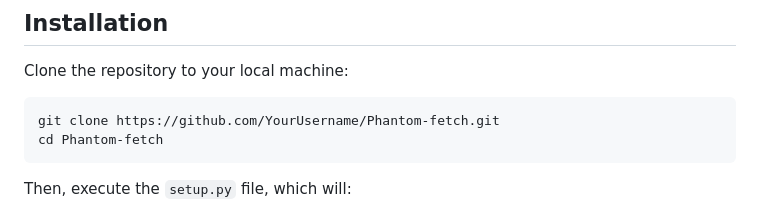
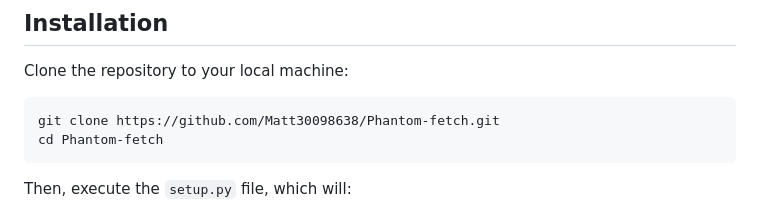
Before and after one commit to Matt30098638/Phantom-fetch, a Markdown page: README.md, the part around the change. GitHub-like rendering.

````diff
--- a/README.md
+++ b/README.md
@@ -25,7 +25,7 @@ This repository includes a `setup.py` script to automate the installation and co
 Clone the repository to your local machine:
 
 ```bash
-git clone https://github.com/YourUsername/Phantom-fetch.git
+git clone https://github.com/Matt30098638/Phantom-fetch.git
 cd Phantom-fetch
 ```
 
````
